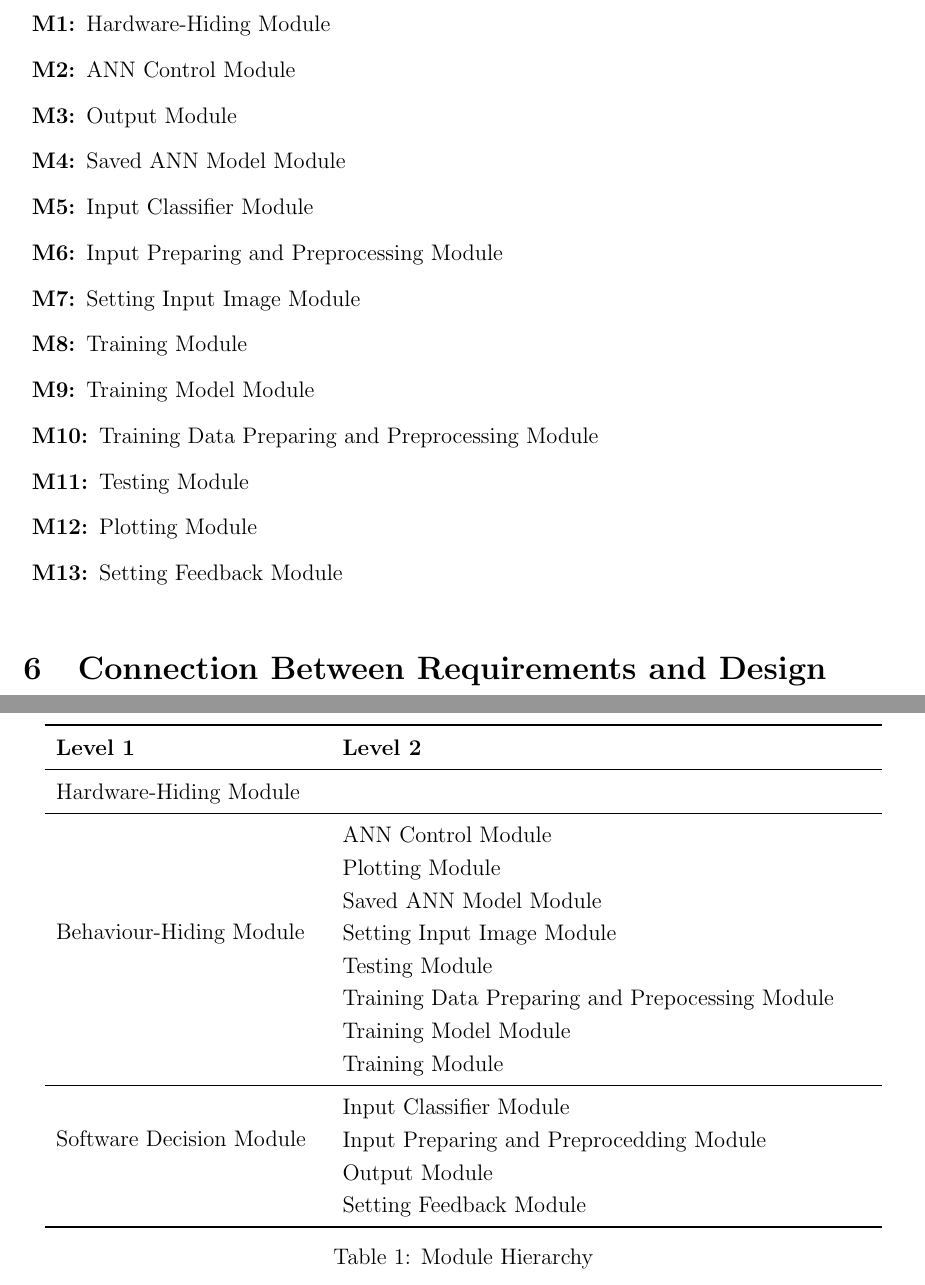
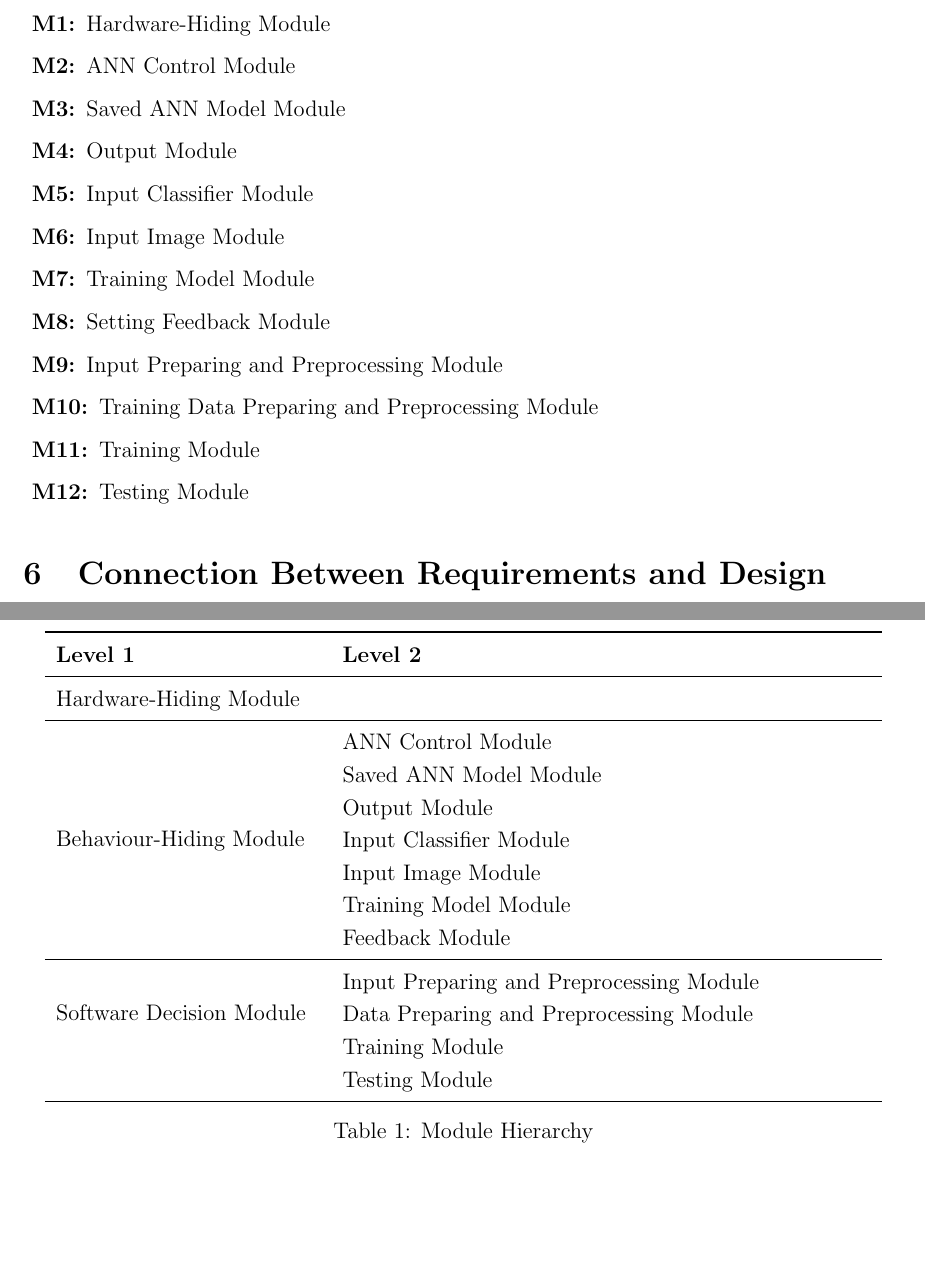
Before and after one commit to tanya-jp/ANN-CAS741, a LaTeX document (docs/Design/SoftArchitecture/MG.tex): two parts of pages 8 and 9 of 13 before the commit and two parts of pages 8 and 9 of 12 after it, joined at a grey line, cut so that both start at the same text, the shorter picture padded with empty space. Compiled offline with pdfLaTeX.

Commit message:
Update Module Hierarchy

```diff
--- a/docs/Design/SoftArchitecture/MG.tex
+++ b/docs/Design/SoftArchitecture/MG.tex
@@ -206,17 +206,16 @@ actually be implemented.
 \begin{description}
 \item [\refstepcounter{mnum} \mthemnum \label{HW}:] Hardware-Hiding Module
 \item [\refstepcounter{mnum} \mthemnum \label{ACM}:] ANN Control Module
+\item [\refstepcounter{mnum} \mthemnum \label{SavedANN}:] Saved ANN Model Module
 \item [\refstepcounter{mnum} \mthemnum \label{Output}:] Output Module
-\item [\refstepcounter{mnum} \mthemnum \label{SavedANN}:] Saved ANN Model Module
 \item [\refstepcounter{mnum} \mthemnum \label{In-class}:] Input Classifier Module
+\item [\refstepcounter{mnum} \mthemnum \label{In-set}:] Input Image Module
+\item [\refstepcounter{mnum} \mthemnum \label{Train-Model}:] Training Model Module
+\item [\refstepcounter{mnum} \mthemnum \label{Feedback}:] Setting Feedback Module
 \item [\refstepcounter{mnum} \mthemnum \label{In-prep}:] Input Preparing and Preprocessing Module
-\item [\refstepcounter{mnum} \mthemnum \label{In-set}:] Setting Input Image Module
+\item [\refstepcounter{mnum} \mthemnum \label{Train-Data}:] Training Data Preparing and Preprocessing Module
 \item [\refstepcounter{mnum} \mthemnum \label{Train}:] Training Module
-\item [\refstepcounter{mnum} \mthemnum \label{Train-Model}:] Training Model Module
-\item [\refstepcounter{mnum} \mthemnum \label{Train-Data}:] Training Data Preparing and Preprocessing Module
 \item [\refstepcounter{mnum} \mthemnum \label{Test}:] Testing Module
-\item [\refstepcounter{mnum} \mthemnum \label{Plot}:] Plotting Module
-\item [\refstepcounter{mnum} \mthemnum \label{Feedback}:] Setting Feedback Module
 \end{description}
 
 
@@ -231,21 +230,21 @@ actually be implemented.
 \midrule
 
 \multirow{7}{0.3\textwidth}{Behaviour-Hiding Module}
-& ANN Control Module\\
-& Plotting Module\\
-& Saved ANN Model Module\\
-& Setting Input Image Module\\
-& Testing Module\\
-& Training Data Preparing and Prepocessing Module\\
-& Training Model Module\\
-& Training Module\\
+&ANN Control Module\\
+&Saved ANN Model Module\\
+&Output Module\\
+&Input Classifier Module\\
+&Input Image Module\\
+&Training Model Module\\
+&Feedback Module\\
 \midrule
 
 \multirow{3}{0.3\textwidth}{Software Decision Module}
-& Input Classifier Module\\
-& Input Preparing and Preprocedding Module\\
-& Output Module\\
-& Setting Feedback Module\\
+&Input Preparing and Preprocessing Module\\
+&Data Preparing and Preprocessing Module\\
+&Training Module\\
+&Testing Module\\
+
 \bottomrule
 
 \end{tabular}
```
Also changed, not shown: docs/Design/SoftArchitecture/MG.pdf.
